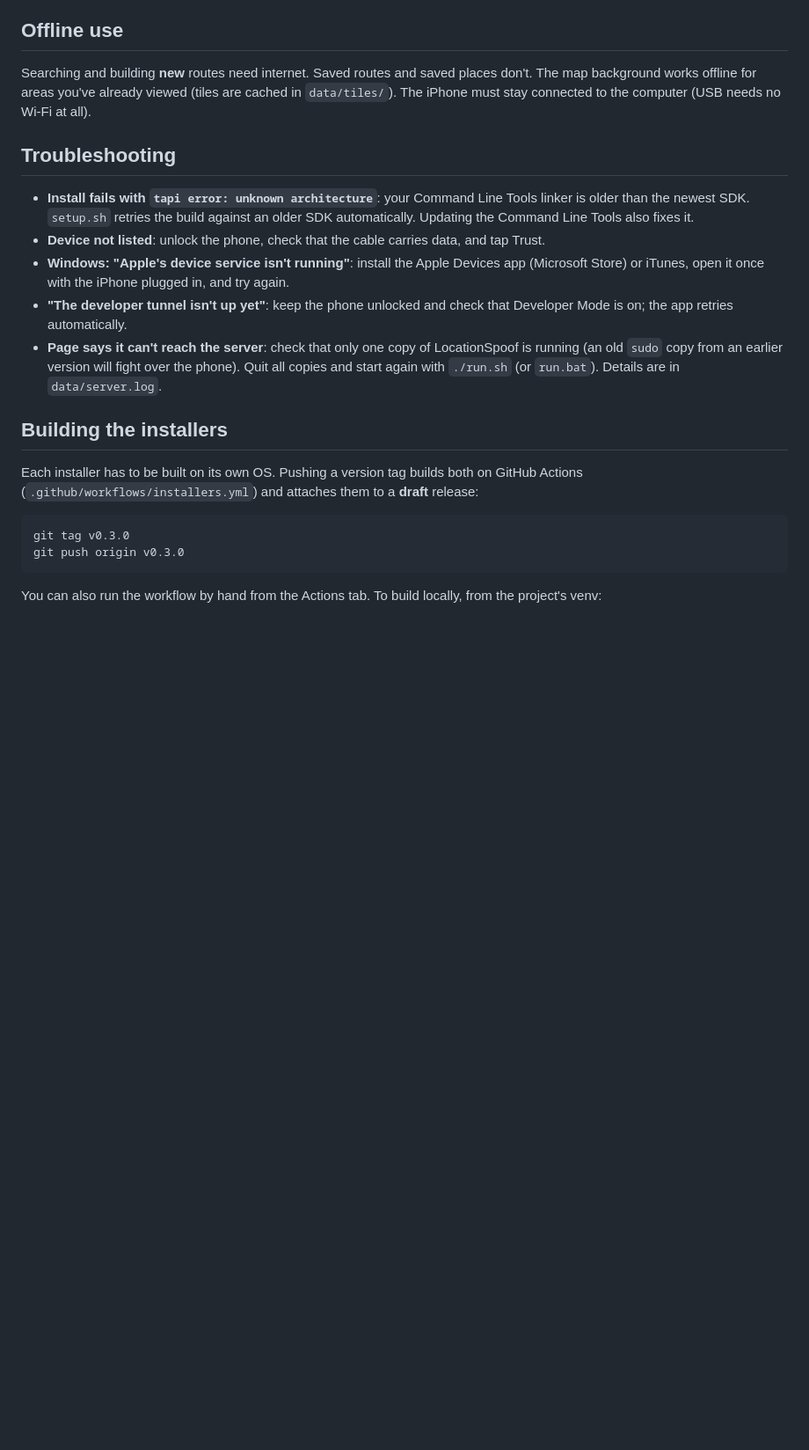
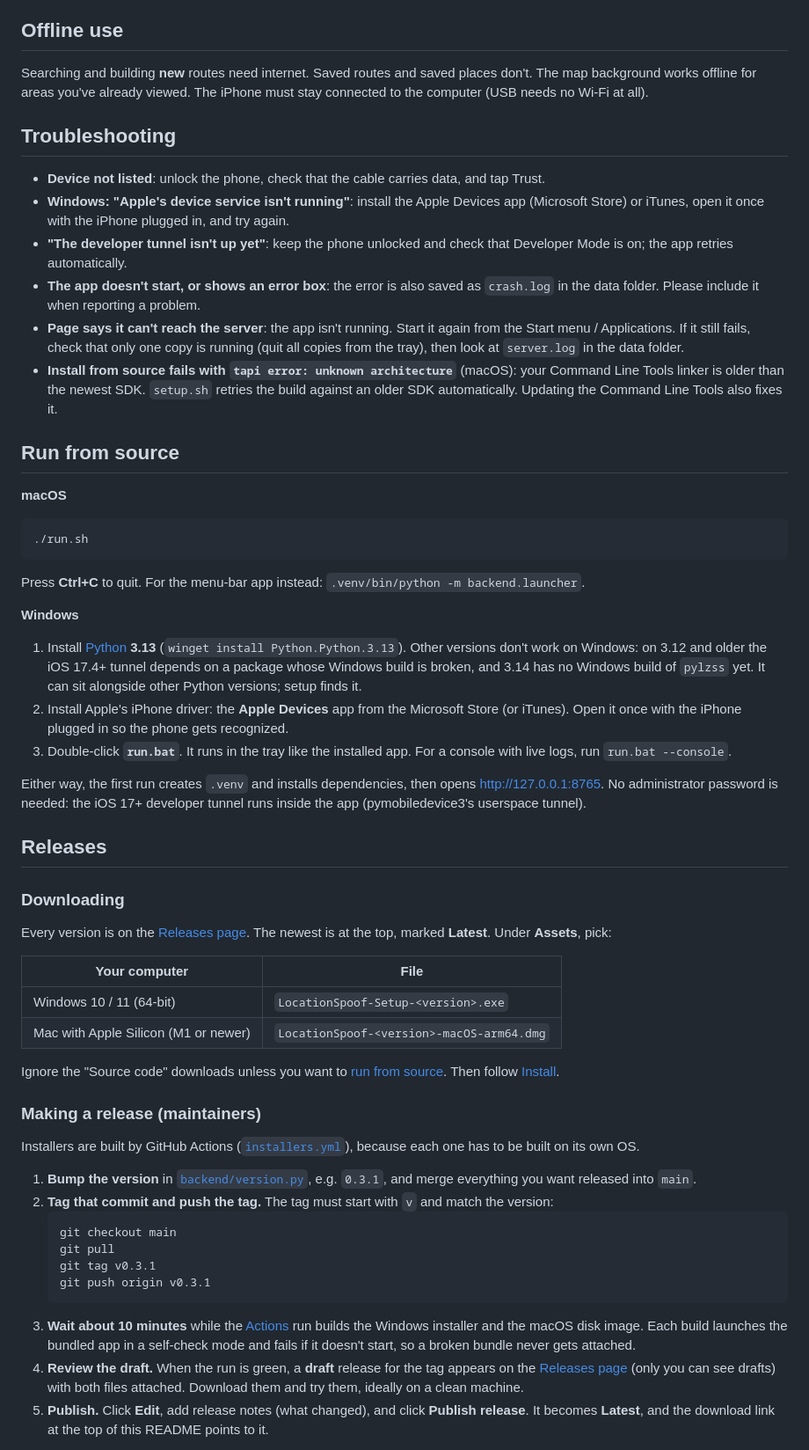
Before and after one commit to mikeandike08/LocationSpoof, a Markdown page: README.md, the part around one of its changes. Shown at 88% size. GitHub-like rendering; blank space fills up the shorter version.

````diff
--- a/README.md
+++ b/README.md
@@ -80,19 +95,56 @@ The app recovers on its own from:
 - a phone restart (the developer disk image is re-mounted automatically).
 
 ## Offline use
-Searching and building **new** routes need internet. Saved routes and saved places don't. The map background works offline for areas you've already viewed (tiles are cached in `data/tiles/`). The iPhone must stay connected to the computer (USB needs no Wi-Fi at all).
+Searching and building **new** routes need internet. Saved routes and saved places don't. The map background works offline for areas you've already viewed. The iPhone must stay connected to the computer (USB needs no Wi-Fi at all).
 
 ## Troubleshooting
-- **Install fails with `tapi error: unknown architecture`**: your Command Line Tools linker is older than the newest SDK. `setup.sh` retries the build against an older SDK automatically. Updating the Command Line Tools also fixes it.
 - **Device not listed**: unlock the phone, check that the cable carries data, and tap Trust.
 - **Windows: "Apple's device service isn't running"**: install the Apple Devices app (Microsoft Store) or iTunes, open it once with the iPhone plugged in, and try again.
 - **"The developer tunnel isn't up yet"**: keep the phone unlocked and check that Developer Mode is on; the app retries automatically.
-- **Page says it can't reach the server**: check that only one copy of LocationSpoof is running (an old `sudo` copy from an earlier version will fight over the phone). Quit all copies and start again with `./run.sh` (or `run.bat`). Details are in `data/server.log`.
+- **The app doesn't start, or shows an error box**: the error is also saved as `crash.log` in the data folder. Please include it when reporting a problem.
+- **Page says it can't reach the server**: the app isn't running. Start it again from the Start menu / Applications. If it still fails, check that only one copy is running (quit all copies from the tray), then look at `server.log` in the data folder.
+- **Install from source fails with `tapi error: unknown architecture`** (macOS): your Command Line Tools linker is older than the newest SDK. `setup.sh` retries the build against an older SDK automatically. Updating the Command Line Tools also fixes it.
 
-## Building the installers
-Each installer has to be built on its own OS. Pushing a version tag builds both on GitHub Actions (`.github/workflows/installers.yml`) and attaches them to a **draft** release:
+## Run from source
+
+**macOS**
 ```bash
-git tag v0.3.0
-git push origin v0.3.0
+./run.sh
 ```
-You can also run the workflow by hand from the Actions tab. To build locally, from the project's venv:
+Press **Ctrl+C** to quit. For the menu-bar app instead: `.venv/bin/python -m backend.launcher`.
+
+**Windows**
+
+1. Install [Python](https://www.python.org/downloads/) **3.13** (`winget install Python.Python.3.13`). Other versions don't work on Windows: on 3.12 and older the iOS 17.4+ tunnel depends on a package whose Windows build is broken, and 3.14 has no Windows build of `pylzss` yet. It can sit alongside other Python versions; setup finds it.
+2. Install Apple's iPhone driver: the **Apple Devices** app from the Microsoft Store (or iTunes). Open it once with the iPhone plugged in so the phone gets recognized.
+3. Double-click **`run.bat`**. It runs in the tray like the installed app. For a console with live logs, run `run.bat --console`.
+
+Either way, the first run creates `.venv` and installs dependencies, then opens http://127.0.0.1:8765. No administrator password is needed: the iOS 17+ developer tunnel runs inside the app (pymobiledevice3's userspace tunnel).
+
+## Releases
+
+### Downloading
+Every version is on the [Releases page](https://github.com/mikeandike08/LocationSpoof/releases). The newest is at the top, marked **Latest**. Under **Assets**, pick:
+
+| Your computer | File |
+|---|---|
+| Windows 10 / 11 (64-bit) | `LocationSpoof-Setup-<version>.exe` |
+| Mac with Apple Silicon (M1 or newer) | `LocationSpoof-<version>-macOS-arm64.dmg` |
+
+Ignore the "Source code" downloads unless you want to [run from source](#run-from-source). Then follow [Install](#install).
+
+### Making a release (maintainers)
+Installers are built by GitHub Actions ([`installers.yml`](.github/workflows/installers.yml)), because each one has to be built on its own OS.
+
+1. **Bump the version** in [`backend/version.py`](backend/version.py), e.g. `0.3.1`, and merge everything you want released into `main`.
+2. **Tag that commit and push the tag.** The tag must start with `v` and match the version:
+   ```bash
+   git checkout main
+   git pull
+   git tag v0.3.1
+   git push origin v0.3.1
+   ```
+3. **Wait about 10 minutes** while the [Actions](https://github.com/mikeandike08/LocationSpoof/actions) run builds the Windows installer and the macOS disk image. Each build launches the bundled app in a self-check mode and fails if it doesn't start, so a broken bundle never gets attached.
+4. **Review the draft.** When the run is green, a **draft** release for the tag appears on the [Releases page](https://github.com/mikeandike08/LocationSpoof/releases) (only you can see drafts) with both files attached. Download them and try them, ideally on a clean machine.
+5. **Publish.** Click **Edit**, add release notes (what changed), and click **Publish release**. It becomes **Latest**, and the download link at the top of this README points to it.
+
````
Also changed, not shown: other parts of README.md (+60 -27 lines).
